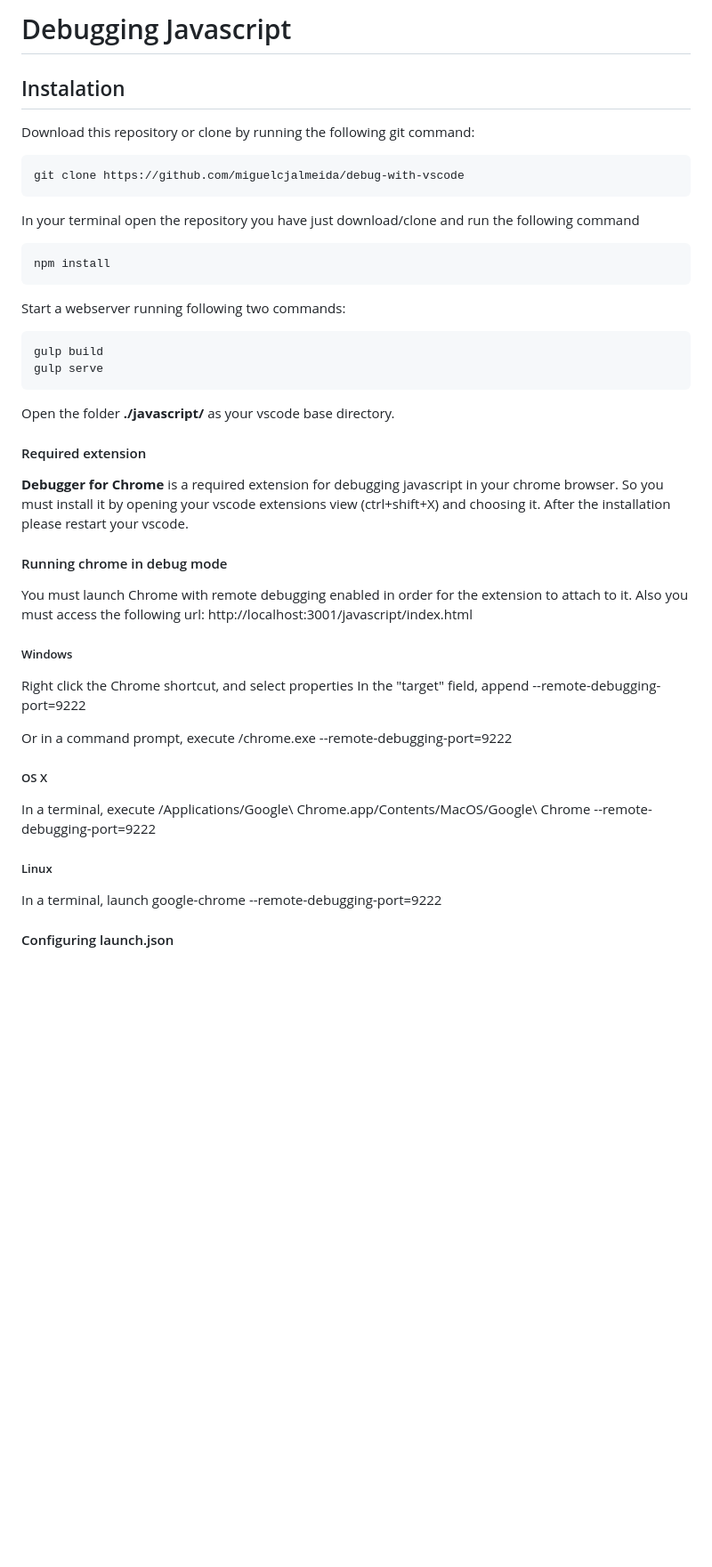
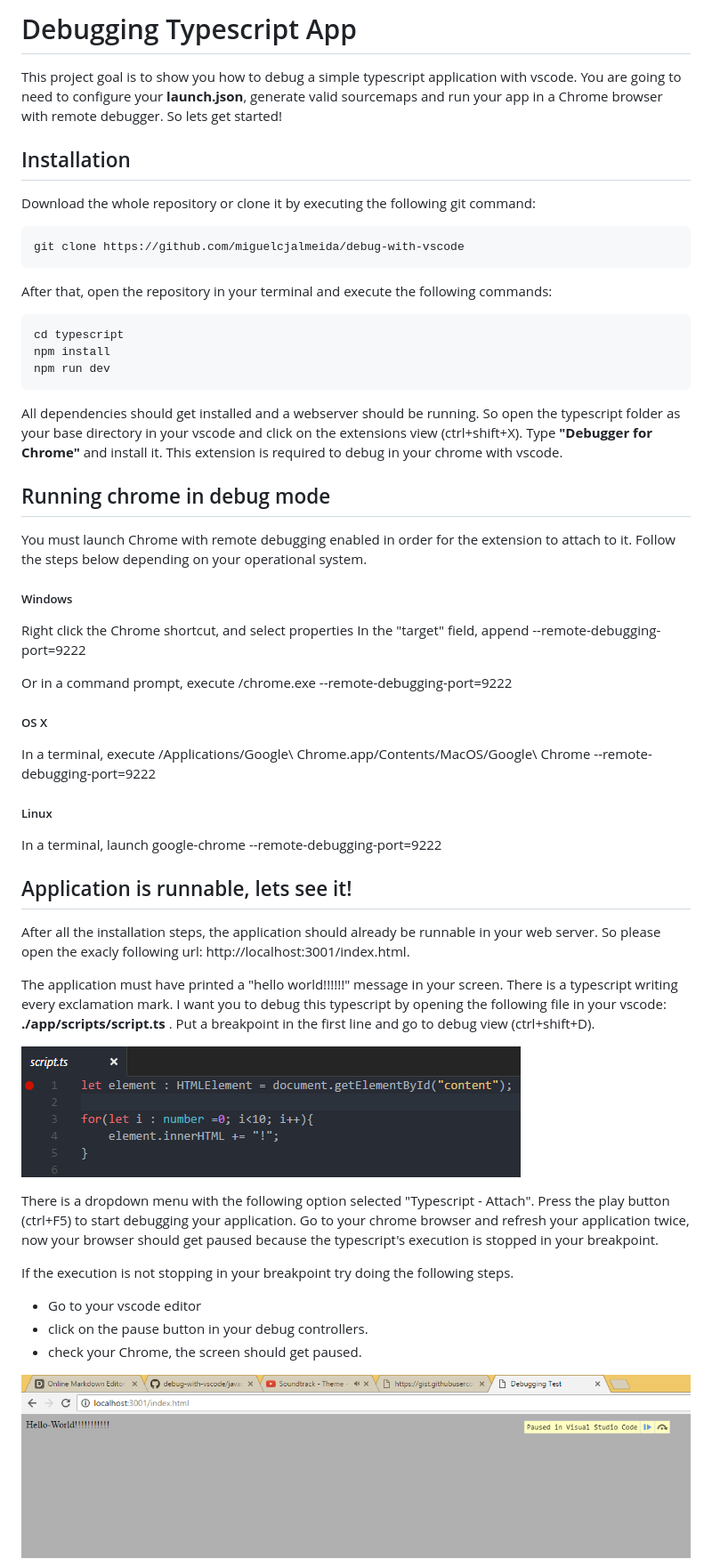
Before and after one commit to miguelcjalmeida/debug-with-vscode, a Markdown page: typescript/readme.md, the part around the change printed below. Shown: that part at 89% size. Rendered like a GitHub page; pictures changed too: content/typescript-breakpoint.png (added); blank space fills up the shorter version.

Commit message:
add readme.md for typescript application

````diff
--- a/typescript/readme.md
+++ b/typescript/readme.md
@@ -1,35 +1,27 @@
-# Debugging Javascript
+# Debugging Typescript App
 
-## Instalation
+This project goal is to show you how to debug a simple typescript application with vscode. You are going to need to configure your **launch.json**, generate valid sourcemaps and run your app in a Chrome browser with remote debugger. So lets get started!
 
-Download this repository or clone by running the following git command:
+## Installation
+
+Download the whole repository or clone it by executing the following git command:
 
 ```
 git clone https://github.com/miguelcjalmeida/debug-with-vscode
 ```
 
-In your terminal open the repository you have just download/clone and run the following command
+After that, open the repository in your terminal and execute the following commands:
 
 ```
+cd typescript
 npm install
+npm run dev
 ```
 
-Start a webserver running following two commands:
+All dependencies should get installed and a webserver should be running. So open the typescript folder as your base directory in your vscode and click on the extensions view (ctrl+shift+X). Type **"Debugger for Chrome"** and install it. This extension is required to debug in your chrome with vscode.
 
-```
-gulp build
-gulp serve
-```
-
-
-Open the folder **./javascript/** as your vscode base directory.
-
-#### Required extension
-
-**Debugger for Chrome** is a required extension for debugging javascript in your chrome browser. So you must install it by opening your vscode extensions view (ctrl+shift+X) and choosing it. After the installation please restart your vscode.
-
-#### Running chrome in debug mode
-You must launch Chrome with remote debugging enabled in order for the extension to attach to it. Also you must access the following url: http://localhost:3001/javascript/index.html
+## Running chrome in debug mode
+You must launch Chrome with remote debugging enabled in order for the extension to attach to it. Follow the steps below depending on your operational system.
 
 ##### Windows
 
@@ -41,10 +33,24 @@ Or in a command prompt, execute <path to chrome>/chrome.exe --remote-debugging-p
 
 In a terminal, execute /Applications/Google\ Chrome.app/Contents/MacOS/Google\ Chrome --remote-debugging-port=9222
 
-
 ##### Linux
 
 In a terminal, launch google-chrome --remote-debugging-port=9222
 
+## Application is runnable, lets see it!
 
-#### Configuring launch.json
+After all the installation steps, the application should already be runnable in your web server. So please open the exacly following url: http://localhost:3001/index.html.
+
+The application must have printed a "hello world!!!!!!" message in your screen. There is a typescript writing every exclamation mark. I want you to debug this typescript by opening the following file in your vscode: **./app/scripts/script.ts** . Put a breakpoint in the first line and go to debug view (ctrl+shift+D).
+
+![javascript piece of code with breakpoint](../content/typescript-breakpoint.png)
+
+There is a dropdown menu with the following option selected "Typescript - Attach". Press the play button (ctrl+F5) to start debugging your application. Go to your chrome browser and refresh your application twice, now your browser should get paused because the typescript's execution is stopped in your breakpoint.
+
+If the execution is not stopping in your breakpoint try doing the following steps.
+* Go to your vscode editor
+* click on the pause button in your debug controllers.
+* check your Chrome, the screen should get paused.
+
+![chrome paused screen](../content/chrome-paused.png)
+
````
Also changed, not shown: other parts of typescript/readme.md (+59 -22 lines).
